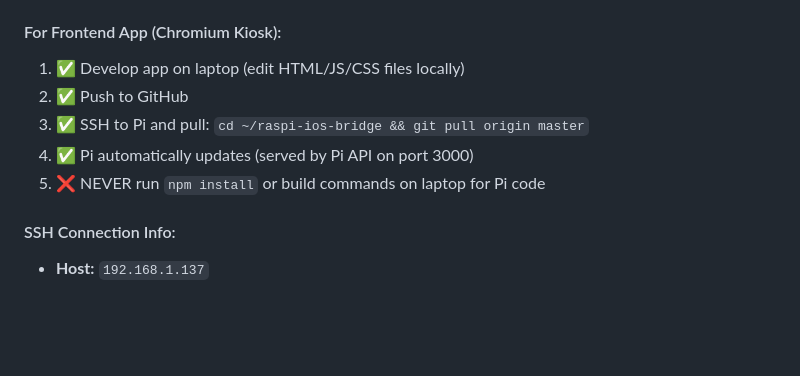
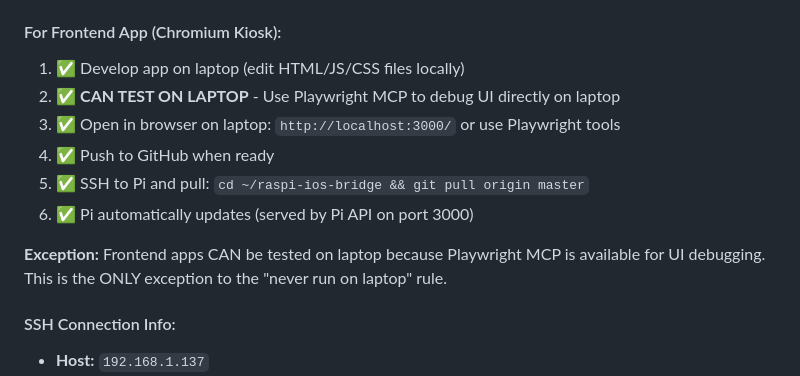
Before and after one commit to cnguyen14/raspi-libimobiledevice, a Markdown page: CLAUDE.md, the part around the change. GitHub-like rendering; blank space fills up the shorter version.

Commit message:
Update CLAUDE.md: Frontend apps can be tested on laptop with Playwright MCP

```diff
--- a/CLAUDE.md
+++ b/CLAUDE.md
@@ -20,10 +20,13 @@ This file provides guidance to Claude Code (claude.ai/code) when working with co
 
 #### For Frontend App (Chromium Kiosk):
 1. ✅ Develop app on laptop (edit HTML/JS/CSS files locally)
-2. ✅ Push to GitHub
-3. ✅ SSH to Pi and pull: `cd ~/raspi-ios-bridge && git pull origin master`
-4. ✅ Pi automatically updates (served by Pi API on port 3000)
-5. ❌ NEVER run `npm install` or build commands on laptop for Pi code
+2. ✅ **CAN TEST ON LAPTOP** - Use Playwright MCP to debug UI directly on laptop
+3. ✅ Open in browser on laptop: `http://localhost:3000/` or use Playwright tools
+4. ✅ Push to GitHub when ready
+5. ✅ SSH to Pi and pull: `cd ~/raspi-ios-bridge && git pull origin master`
+6. ✅ Pi automatically updates (served by Pi API on port 3000)
+
+**Exception:** Frontend apps CAN be tested on laptop because Playwright MCP is available for UI debugging. This is the ONLY exception to the "never run on laptop" rule.
 
 #### SSH Connection Info:
 - **Host:** `192.168.1.137`
```
